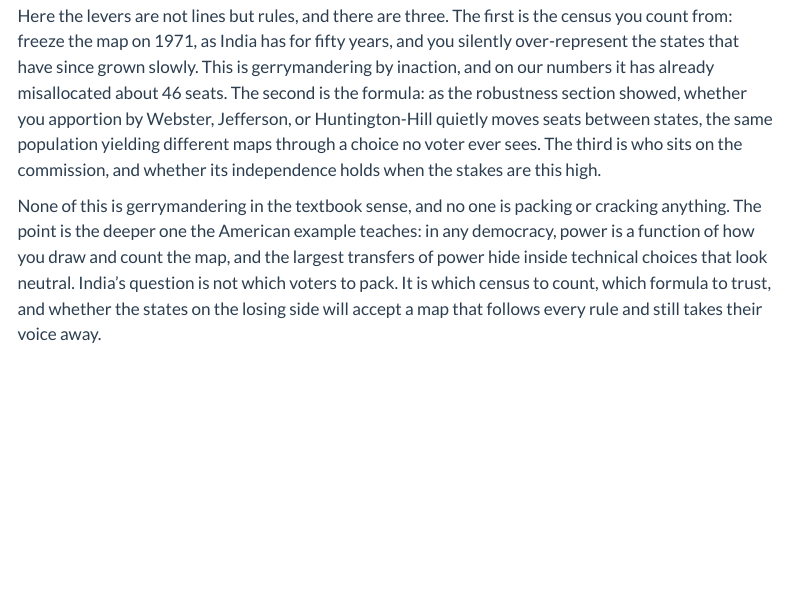
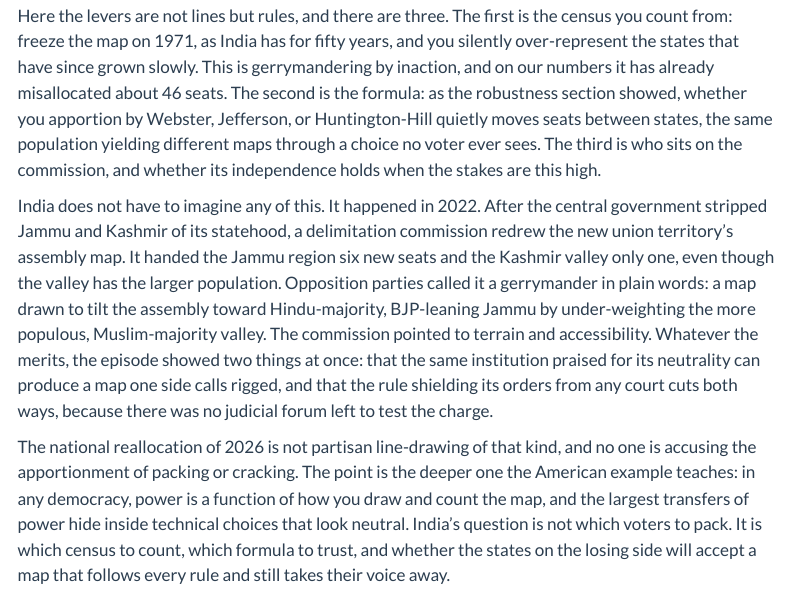
Before and after one commit to pzaware19/delimitation-penalty, a Quarto document (index.qmd): the page in a window 1100 px wide, from 10320 px down. Rendered offline with R 4.5, knitr and Pandoc in place of Quarto, with nearby package versions; menus at the side of the page are left out.

Commit message:
Ground gerrymander section in the J&K 2022 delimitation case
Add the real Indian precedent: the 2022 J&K Delimitation Commission gave
Jammu +6 seats vs Kashmir +1 despite the valley's larger population;
opposition called it gerrymandering. Charge attributed to opposition
parties, commission's rationale noted, no-judicial-review point tied in.
Reworded the closing so the inter-state 2026 story stays distinct from the
J&K within-map case.

Co-Authored-By: Claude Opus 4.8 (1M context) <noreply@anthropic.com>

```diff
--- a/index.qmd
+++ b/index.qmd
@@ -158,7 +158,9 @@ But the fight of 2026 is not about where the lines go inside a state. It is abou
 
 Here the levers are not lines but rules, and there are three. The first is the census you count from: freeze the map on 1971, as India has for fifty years, and you silently over-represent the states that have since grown slowly. This is gerrymandering by inaction, and on our numbers it has already misallocated about 46 seats. The second is the formula: as the robustness section showed, whether you apportion by Webster, Jefferson, or Huntington-Hill quietly moves seats between states, the same population yielding different maps through a choice no voter ever sees. The third is who sits on the commission, and whether its independence holds when the stakes are this high.
 
-None of this is gerrymandering in the textbook sense, and no one is packing or cracking anything. The point is the deeper one the American example teaches: in any democracy, power is a function of how you draw and count the map, and the largest transfers of power hide inside technical choices that look neutral. India's question is not which voters to pack. It is which census to count, which formula to trust, and whether the states on the losing side will accept a map that follows every rule and still takes their voice away.
+India does not have to imagine any of this. It happened in 2022. After the central government stripped Jammu and Kashmir of its statehood, a delimitation commission redrew the new union territory's assembly map. It handed the Jammu region six new seats and the Kashmir valley only one, even though the valley has the larger population. Opposition parties called it a gerrymander in plain words: a map drawn to tilt the assembly toward Hindu-majority, BJP-leaning Jammu by under-weighting the more populous, Muslim-majority valley. The commission pointed to terrain and accessibility. Whatever the merits, the episode showed two things at once: that the same institution praised for its neutrality can produce a map one side calls rigged, and that the rule shielding its orders from any court cuts both ways, because there was no judicial forum left to test the charge.
+
+The national reallocation of 2026 is not partisan line-drawing of that kind, and no one is accusing the apportionment of packing or cracking. The point is the deeper one the American example teaches: in any democracy, power is a function of how you draw and count the map, and the largest transfers of power hide inside technical choices that look neutral. India's question is not which voters to pack. It is which census to count, which formula to trust, and whether the states on the losing side will accept a map that follows every rule and still takes their voice away.
 
 ## The Trap With No Clean Exit {#federalism}
 
```
Also changed, not shown: docs/search.json, 1 other file.
